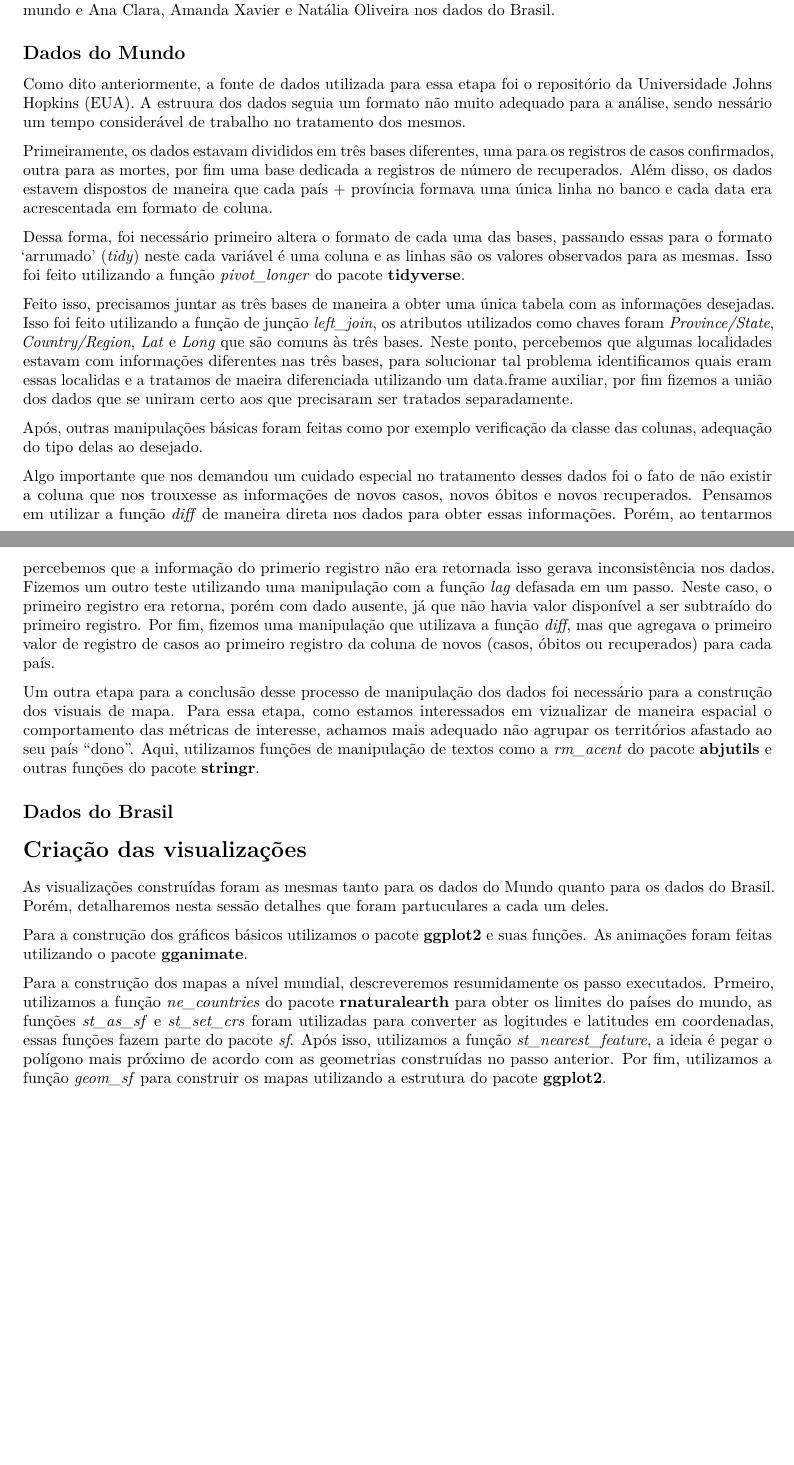
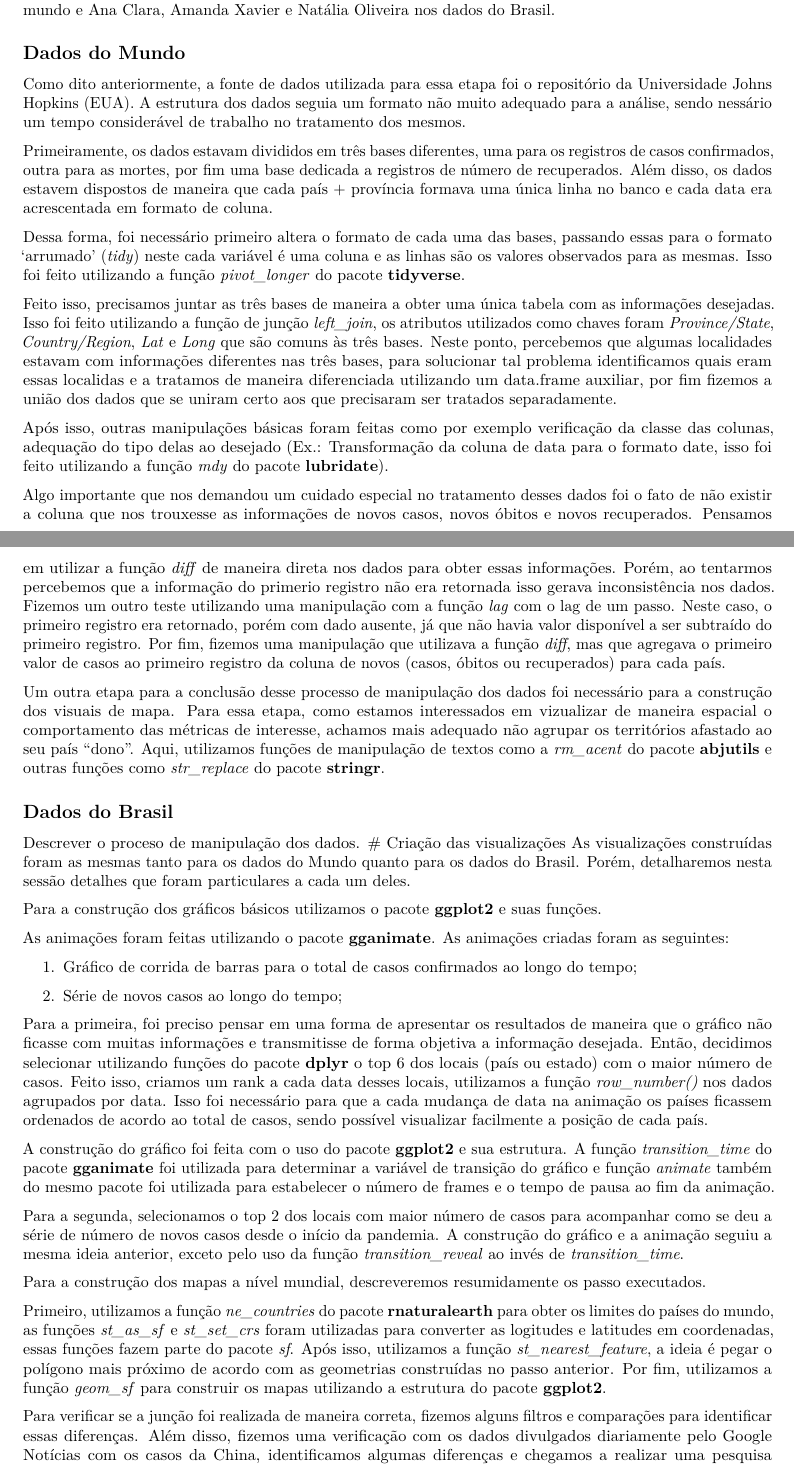
Before and after one commit to LarissaCarolina/Trabalho-Ciencia-de-dados, an R Markdown document (trabCD.Rmd): two parts of pages 4 and 5 of 5, joined at a grey line, cut so that both start at the same text, the shorter picture padded with empty space. Rendered offline with R 4.5, knitr and Pandoc, then LaTeX, with nearby package versions.

Commit message:
Alterações no relatório

```diff
--- a/trabCD.Rmd
+++ b/trabCD.Rmd
@@ -105,27 +105,44 @@ Tentar automatizar a extração dos dados do portal do ministério da saúde.
 
 ## Dados do Mundo
-   Como dito anteriormente, a fonte de dados utilizada para essa etapa foi o repositório da Universidade Johns Hopkins (EUA). A estruura dos dados seguia um formato não muito adequado para a análise, sendo nessário um tempo considerável de trabalho no tratamento dos mesmos.
+   Como dito anteriormente, a fonte de dados utilizada para essa etapa foi o repositório da Universidade Johns Hopkins (EUA). A estrutura dos dados seguia um formato não muito adequado para a análise, sendo nessário um tempo considerável de trabalho no tratamento dos mesmos.
 
    Primeiramente, os dados estavam divididos em três bases diferentes, uma para os registros de casos confirmados, outra para as mortes, por fim uma base dedicada a registros de número de recuperados. Além disso, os dados estavem dispostos de maneira que cada país + província formava uma única linha no banco e cada data era acrescentada em formato de coluna.
 
+
    Dessa forma, foi necessário primeiro altera o formato de cada uma das bases, passando essas para o formato 'arrumado' (*tidy*) neste cada variável é uma coluna e as linhas são os valores observados para as mesmas. Isso foi feito utilizando a função *pivot_longer* do pacote **tidyverse**.
 
-   Feito isso, precisamos juntar as três bases de maneira a obter uma única tabela com as informações desejadas. Isso foi feito utilizando a função de junção *left_join*, os atributos utilizados como chaves foram *Province/State*, *Country/Region*, *Lat* e *Long* que são comuns às três bases. Neste ponto, percebemos que algumas localidades estavam com informações diferentes nas três bases, para solucionar tal problema identificamos quais eram essas localidas e a tratamos de maeira diferenciada utilizando um data.frame auxiliar, por fim fizemos a união dos dados que se uniram certo aos que precisaram ser tratados separadamente.
+   Feito isso, precisamos juntar as três bases de maneira a obter uma única tabela com as informações desejadas. Isso foi feito utilizando a função de junção *left_join*, os atributos utilizados como chaves foram *Province/State*, *Country/Region*, *Lat* e *Long* que são comuns às três bases. Neste ponto, percebemos que algumas localidades estavam com informações diferentes nas três bases, para solucionar tal problema identificamos quais eram essas localidas e a tratamos de maneira diferenciada utilizando um data.frame auxiliar, por fim fizemos a união dos dados que se uniram certo aos que precisaram ser tratados separadamente.
 
-   Após, outras manipulações básicas foram feitas como por exemplo verificação da classe das colunas, adequação do tipo delas ao desejado.
+   Após isso, outras manipulações básicas foram feitas como por exemplo verificação da classe das colunas, adequação do tipo delas ao desejado (Ex.: Transformação da coluna de data para o formato date, isso foi feito utilizando a função *mdy* do pacote **lubridate**).
 
-   Algo importante que nos demandou um cuidado especial no tratamento desses dados foi o fato de não existir a coluna que nos trouxesse as informações de novos casos, novos óbitos e novos recuperados. Pensamos em utilizar a função *diff* de maneira direta nos dados para obter essas informações. Porém, ao tentarmos percebemos que a informação do primerio registro não era retornada isso gerava inconsistência nos dados. Fizemos um outro teste utilizando uma manipulação com a função *lag* defasada em um passo. Neste caso, o primeiro registro era retorna, porém com dado ausente, já que não havia valor disponível a ser subtraído do primeiro registro. Por fim, fizemos uma manipulação que utilizava a função *diff*, mas que agregava o primeiro valor de registro de casos ao primeiro registro da coluna de novos (casos, óbitos ou recuperados) para cada país.
+   Algo importante que nos demandou um cuidado especial no tratamento desses dados foi o fato de não existir a coluna que nos trouxesse as informações de novos casos, novos óbitos e novos recuperados. Pensamos em utilizar a função *diff* de maneira direta nos dados para obter essas informações. Porém, ao tentarmos percebemos que a informação do primerio registro não era retornada isso gerava inconsistência nos dados. Fizemos um outro teste utilizando uma manipulação com a função *lag* com o lag de um passo. Neste caso, o primeiro registro era retornado, porém com dado ausente, já que não havia valor disponível a ser subtraído do primeiro registro. Por fim, fizemos uma manipulação que utilizava a função *diff*, mas que agregava o primeiro valor de casos ao primeiro registro da coluna de novos (casos, óbitos ou recuperados) para cada país.
 
-   Um outra etapa para a conclusão desse processo de manipulação dos dados foi necessário para a construção dos visuais de mapa. Para essa etapa, como estamos interessados em vizualizar de maneira espacial o comportamento das métricas de interesse, achamos mais adequado não agrupar os territórios afastado ao seu país "dono". Aqui, utilizamos funções de manipulação de textos como a  *rm_acent* do pacote **abjutils** e outras funções do pacote **stringr**.
+   Um outra etapa para a conclusão desse processo de manipulação dos dados foi necessário para a construção dos visuais de mapa. Para essa etapa, como estamos interessados em vizualizar de maneira espacial o comportamento das métricas de interesse, achamos mais adequado não agrupar os territórios afastado ao seu país "dono". Aqui, utilizamos funções de manipulação de textos como a  *rm_acent* do pacote **abjutils** e outras funções como *str_replace* do pacote **stringr**.
 
 ## Dados do Brasil
+Descrever o proceso de manipulação dos dados.
+# Criação das visualizações
+  As visualizações construídas foram as mesmas tanto para os dados do Mundo quanto para os dados do Brasil. Porém, detalharemos nesta sessão detalhes que foram particulares a cada um deles.
 
-# Criação das visualizações
-  As visualizações construídas foram as mesmas tanto para os dados do Mundo quanto para os dados do Brasil. Porém, detalharemos nesta sessão detalhes que foram partuculares a cada um deles.
+  Para a construção dos gráficos básicos utilizamos o pacote **ggplot2** e suas funções.
 
-  Para a construção dos gráficos básicos utilizamos o pacote **ggplot2** e suas funções. As animações foram feitas utilizando o pacote **gganimate**.
+  As animações foram feitas utilizando o pacote **gganimate**. As animações criadas foram as seguintes:
 
-  Para a construção dos mapas a nível mundial, descreveremos resumidamente os passo executados. Prmeiro, utilizamos a função *ne_countries* do pacote **rnaturalearth** para obter os limites do países do mundo, as funções *st_as_sf* e  *st_set_crs* foram utilizadas para converter as logitudes e latitudes em coordenadas, essas funções fazem parte do pacote *sf*. Após isso, utilizamos a função *st_nearest_feature*, a ideia é pegar o polígono mais próximo de acordo com as geometrias construídas no passo anterior. Por fim, utilizamos a função *geom_sf* para construir os mapas utilizando a estrutura do pacote **ggplot2**.
+1. Gráfico de corrida de barras para o total de casos confirmados ao longo do tempo;
+
+2. Série de novos casos ao longo do tempo;
+
+  Para a primeira, foi preciso pensar em uma forma de apresentar os resultados de maneira que o gráfico não ficasse com muitas informações e transmitisse de forma objetiva a informação desejada. Então, decidimos selecionar utilizando funções do pacote **dplyr** o top 6 dos locais (país ou estado) com o maior número de casos. Feito isso, criamos um rank a cada data desses locais, utilizamos a função *row_number()* nos dados agrupados por data. Isso foi necessário para que a cada mudança de data na animação os países ficassem ordenados de acordo ao total de casos, sendo possível visualizar facilmente a posição de cada país.
+
+  A construção do gráfico foi feita com o uso do pacote **ggplot2** e sua estrutura. A função *transition_time* do pacote **gganimate** foi utilizada para determinar a variável de transição do gráfico e função *animate* também do mesmo pacote foi utilizada para estabelecer o número de frames e o tempo de pausa ao fim da animação.
+
+  Para a segunda, selecionamos o top 2 dos locais com maior número de casos para acompanhar como se deu a série de número de novos casos desde o início da pandemia. A construção do gráfico e a animação seguiu a mesma ideia anterior, exceto pelo uso da função *transition_reveal* ao invés de *transition_time*.
+
+  Para a construção dos mapas a nível mundial, descreveremos resumidamente os passo executados.
+
+  Primeiro, utilizamos a função *ne_countries* do pacote **rnaturalearth** para obter os limites do países do mundo, as funções *st_as_sf* e  *st_set_crs* foram utilizadas para converter as logitudes e latitudes em coordenadas, essas funções fazem parte do pacote *sf*. Após isso, utilizamos a função *st_nearest_feature*, a ideia é pegar o polígono mais próximo de acordo com as geometrias construídas no passo anterior. Por fim, utilizamos a função *geom_sf* para construir os mapas utilizando a estrutura do pacote **ggplot2**.
+
+  Para verificar se a junção foi realizada de maneira correta, fizemos alguns filtros e comparações para identificar essas diferenças. Além disso, fizemos uma verificação com os dados divulgados diariamente pelo Google Notícias com os casos da China, identificamos algumas diferenças e chegamos a realizar uma pesquisa para entender quais territórios eram considerados como parte do país, neste momento percebemos até uma inconscistência na soma desses casos pelo portal.
 
 
 # Criação do painel
```
Also changed, not shown: trabCD.Rmd (2 more changed lines).
